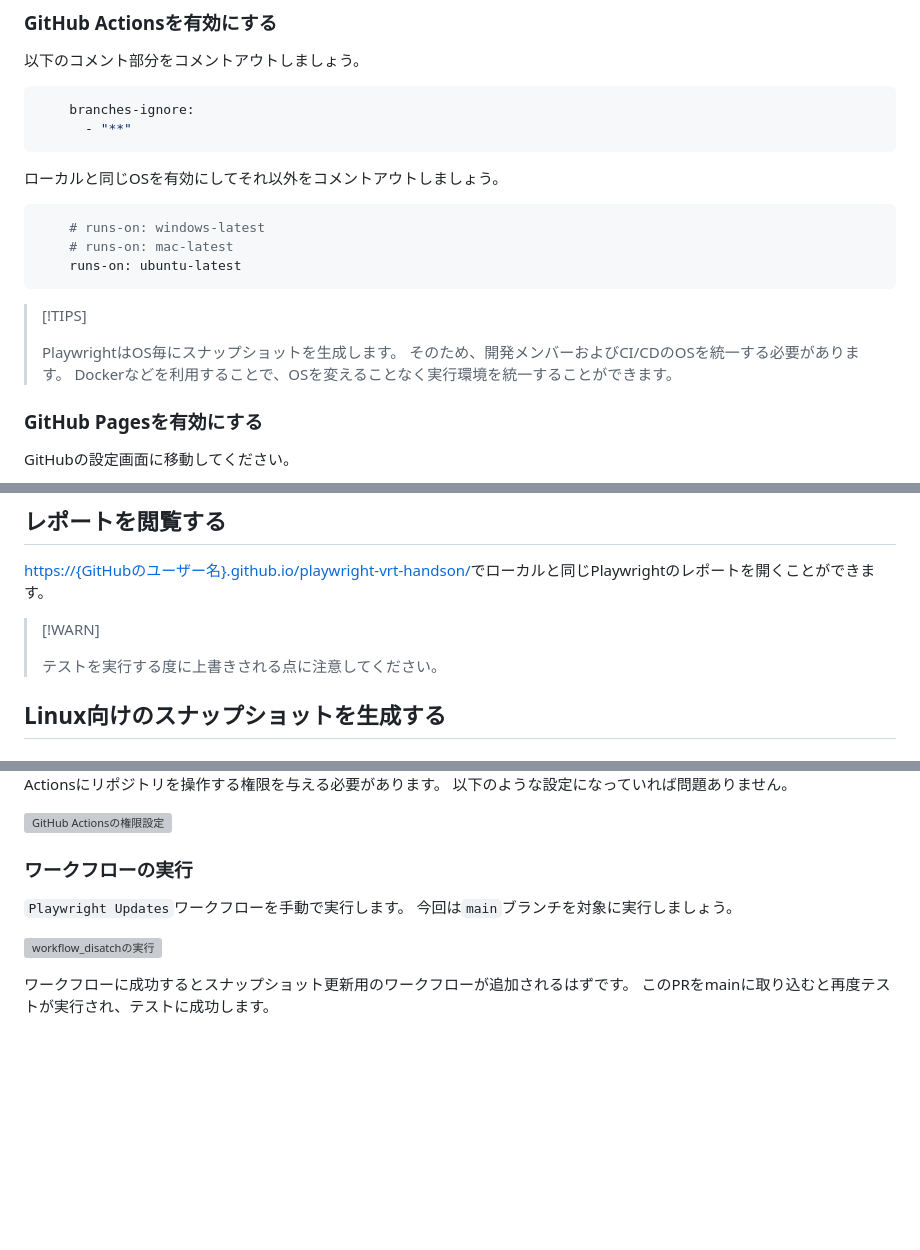
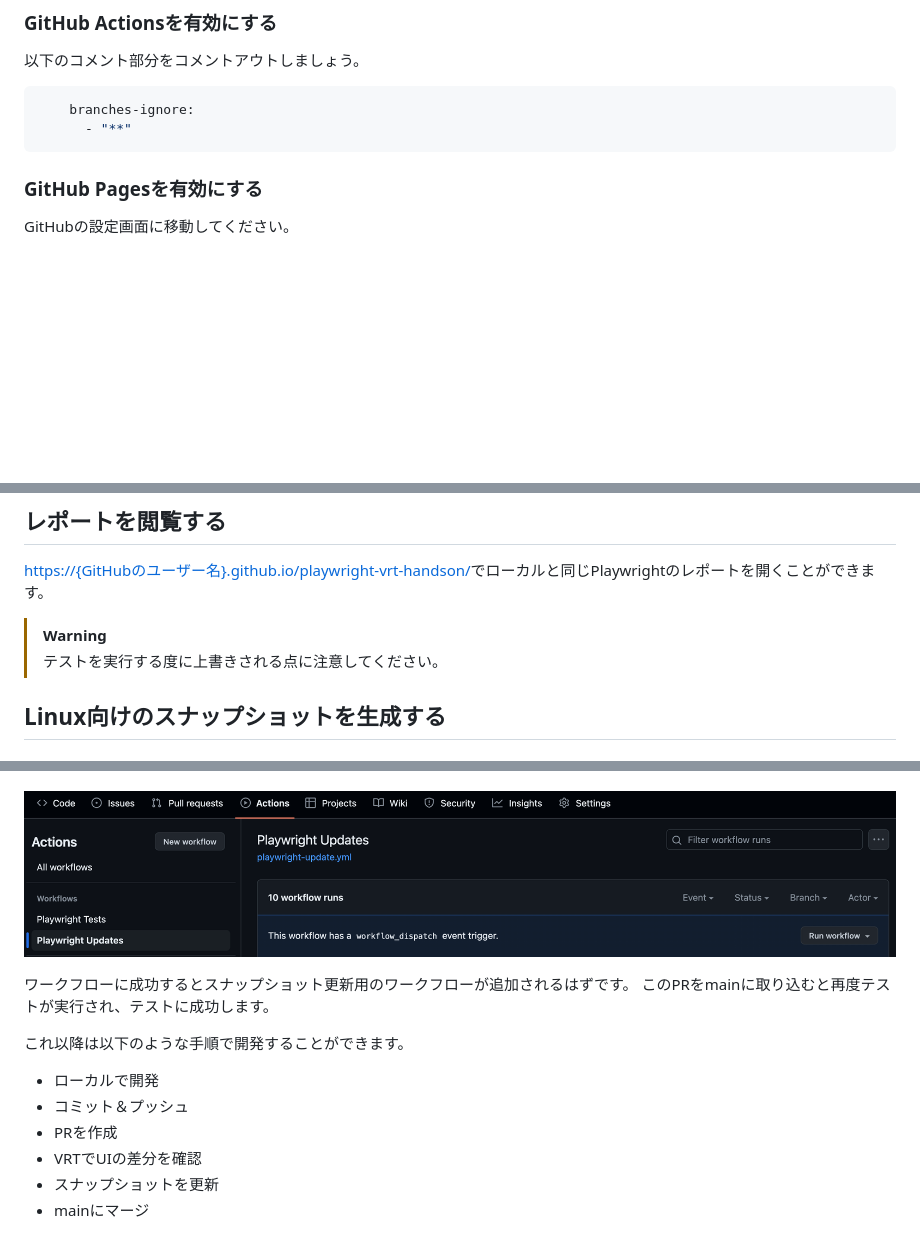
Before and after one commit to totto2727/playwright-vrt-handson, a Markdown page: docs/自動テスト編.md, 3 parts joined by grey strips. Drawn GitHub-style; pictures changed too: docs/images/dispatch-update.png (added); blank space fills up the shorter version; grey boxes are pictures that could not be loaded.

Commit message:
docs: 画像の追加

````diff
--- a/docs/自動テスト編.md
+++ b/docs/自動テスト編.md
@@ -15,20 +15,6 @@
     branches-ignore:
       - "**"
 ```
-
-ローカルと同じOSを有効にしてそれ以外をコメントアウトしましょう。
-
-```yaml
-    # runs-on: windows-latest
-    # runs-on: mac-latest
-    runs-on: ubuntu-latest
-```
-
-> [!TIPS]
->
-> PlaywrightはOS毎にスナップショットを生成します。
-> そのため、開発メンバーおよびCI/CDのOSを統一する必要があります。
-> Dockerなどを利用することで、OSを変えることなく実行環境を統一することができます。
 
 ### GitHub Pagesを有効にする
 
@@ -59,7 +45,7 @@ GitHub ActionsではLinuxを用いて実行しているため、多くの方は
 
 <https://{GitHubのユーザー名}.github.io/playwright-vrt-handson/>でローカルと同じPlaywrightのレポートを開くことができます。
 
-> [!WARN]
+> [!WARNING]
 >
 > テストを実行する度に上書きされる点に注意してください。
 
@@ -81,3 +67,12 @@ Actionsにリポジトリを操作する権限を与える必要があります
 
 ワークフローに成功するとスナップショット更新用のワークフローが追加されるはずです。
 このPRをmainに取り込むと再度テストが実行され、テストに成功します。
+
+これ以降は以下のような手順で開発することができます。
+
+- ローカルで開発
+- コミット＆プッシュ
+- PRを作成
+- VRTでUIの差分を確認
+- スナップショットを更新
+- mainにマージ
````
Also changed, not shown: docs/基本編.md (+6 -6 lines), docs/images/ci-commit.png (added), docs/images/ci-popup.png (added), docs/images/github-actions-permissions.png (added), docs/images/github-pages-after.png (added), docs/images/github-pages-before.png (added).
